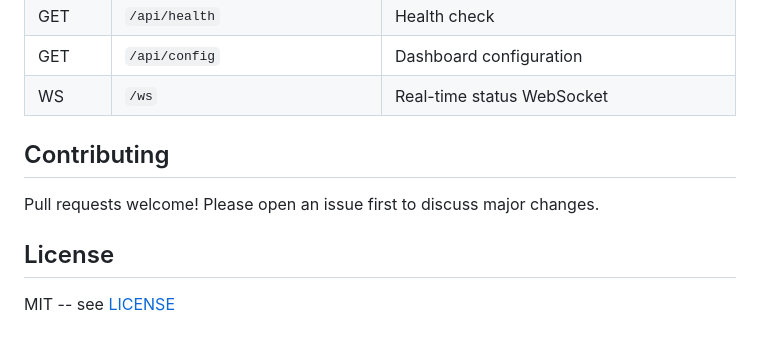
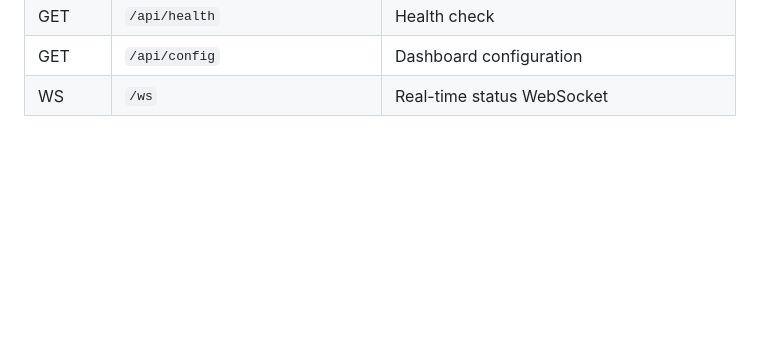
Before and after one commit to Jshanks/ATW-Dashboard, a Markdown page: README.md, the part around the change. Rendered like a GitHub page; blank space fills up the shorter version.

```diff
--- a/README.md
+++ b/README.md
@@ -151,11 +151,3 @@ docker restart atw-dashboard
 | GET | `/api/health` | Health check |
 | GET | `/api/config` | Dashboard configuration |
 | WS | `/ws` | Real-time status WebSocket |
-
-## Contributing
-
-Pull requests welcome! Please open an issue first to discuss major changes.
-
-## License
-
-MIT -- see [LICENSE](LICENSE)
```
